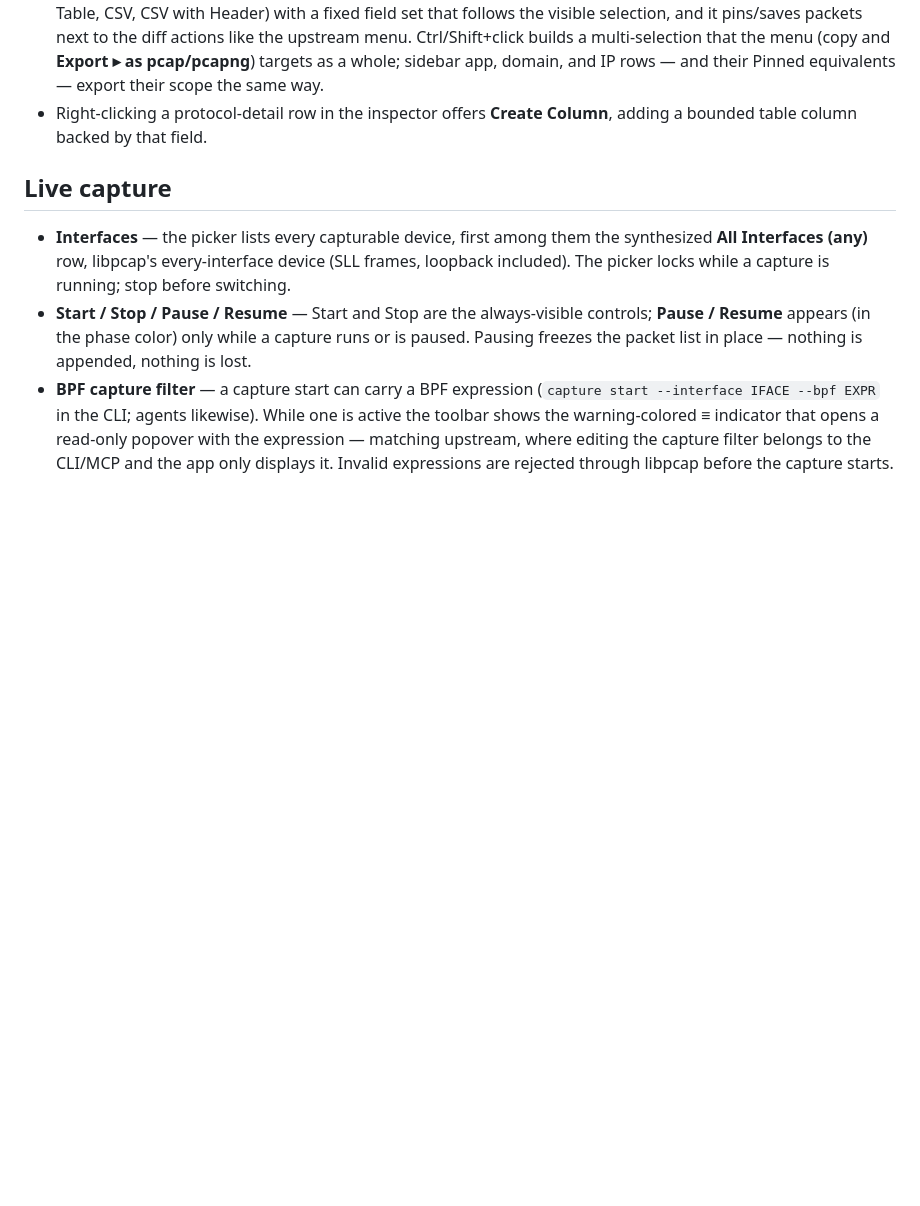
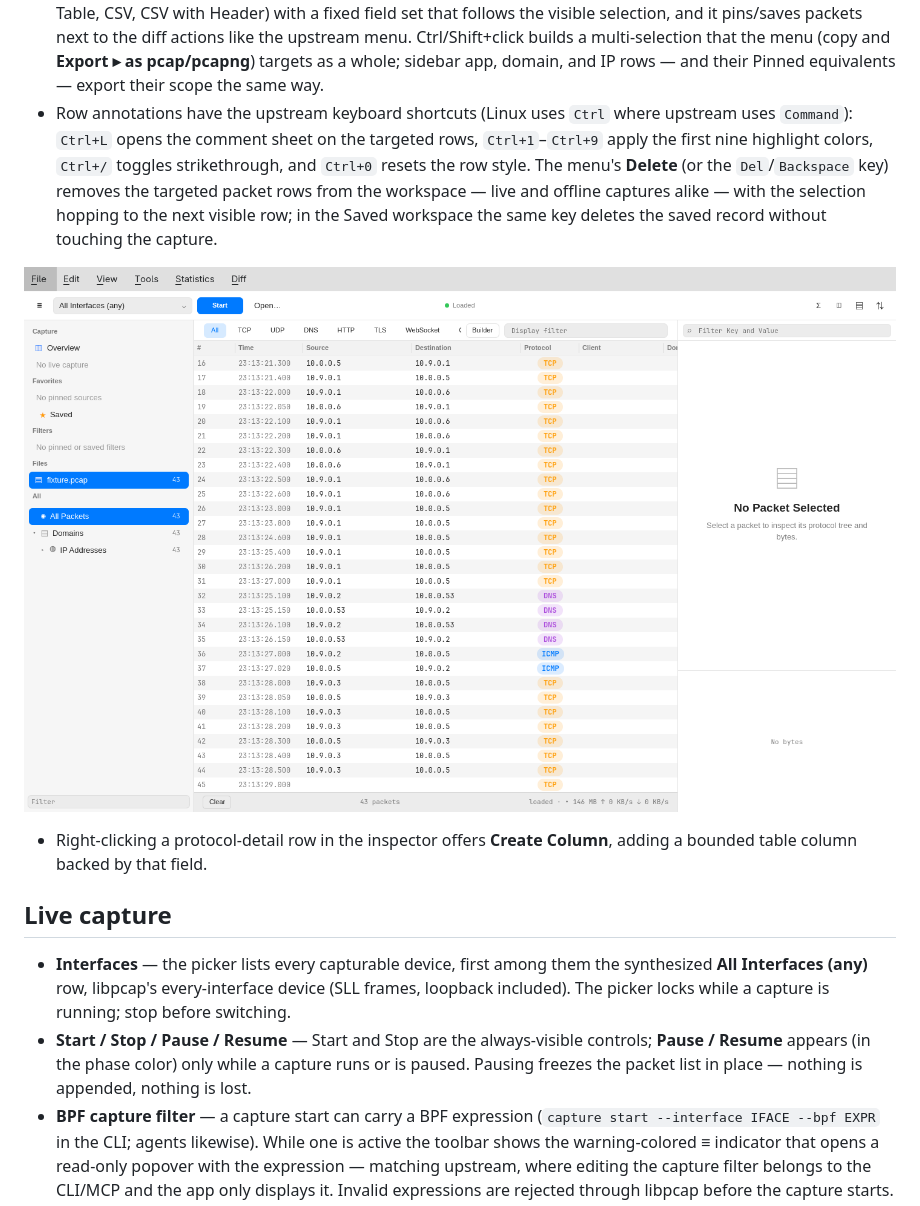
Before and after one commit to AkinleyeMicheal/omarchy-tcpviewer, a Markdown page: README.md, the part around the change. Rendered like a GitHub page; pictures changed too: docs/delete-rows.png (added); blank space fills up the shorter version.

```diff
--- a/README.md
+++ b/README.md
@@ -193,6 +193,16 @@ page header.
   Ctrl/Shift+click builds a multi-selection that the menu (copy and
   **Export ▸ as pcap/pcapng**) targets as a whole; sidebar app, domain, and
   IP rows — and their Pinned equivalents — export their scope the same way.
+- Row annotations have the upstream keyboard shortcuts (Linux uses `Ctrl`
+  where upstream uses `Command`): `Ctrl+L` opens the comment sheet on the
+  targeted rows, `Ctrl+1`–`Ctrl+9` apply the first nine highlight colors,
+  `Ctrl+/` toggles strikethrough, and `Ctrl+0` resets the row style. The
+  menu's **Delete** (or the `Del`/`Backspace` key) removes the targeted
+  packet rows from the workspace — live and offline captures alike — with
+  the selection hopping to the next visible row; in the Saved workspace the
+  same key deletes the saved record without touching the capture.
+
+![Table delete with updated counts](docs/delete-rows.png)
 - Right-clicking a protocol-detail row in the inspector offers
   **Create Column**, adding a bounded table column backed by that field.
 
```
Also changed, not shown: 11 other files.
